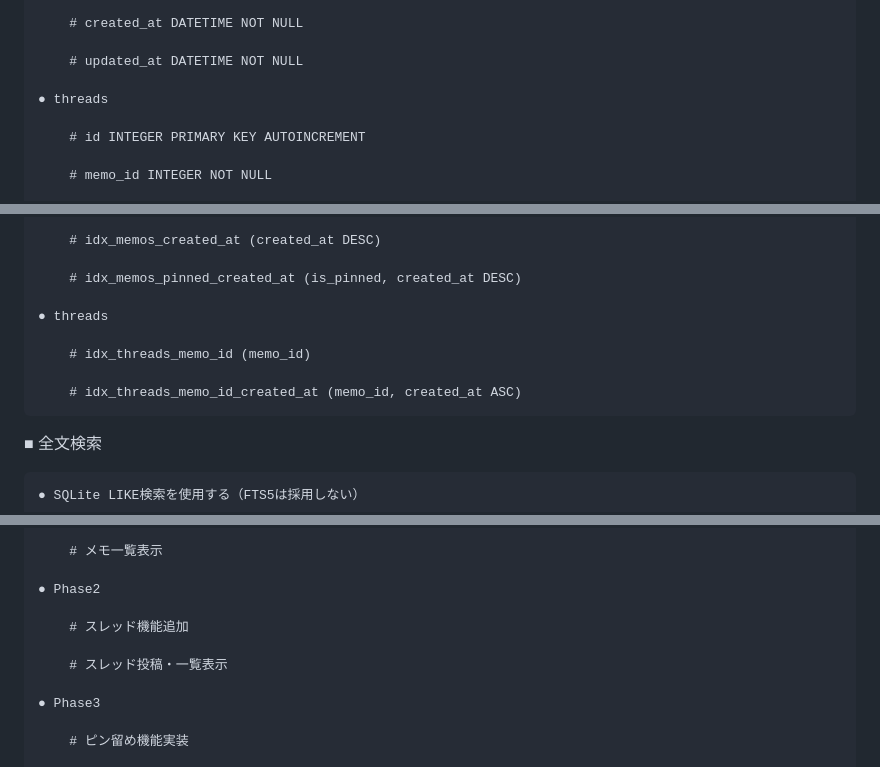
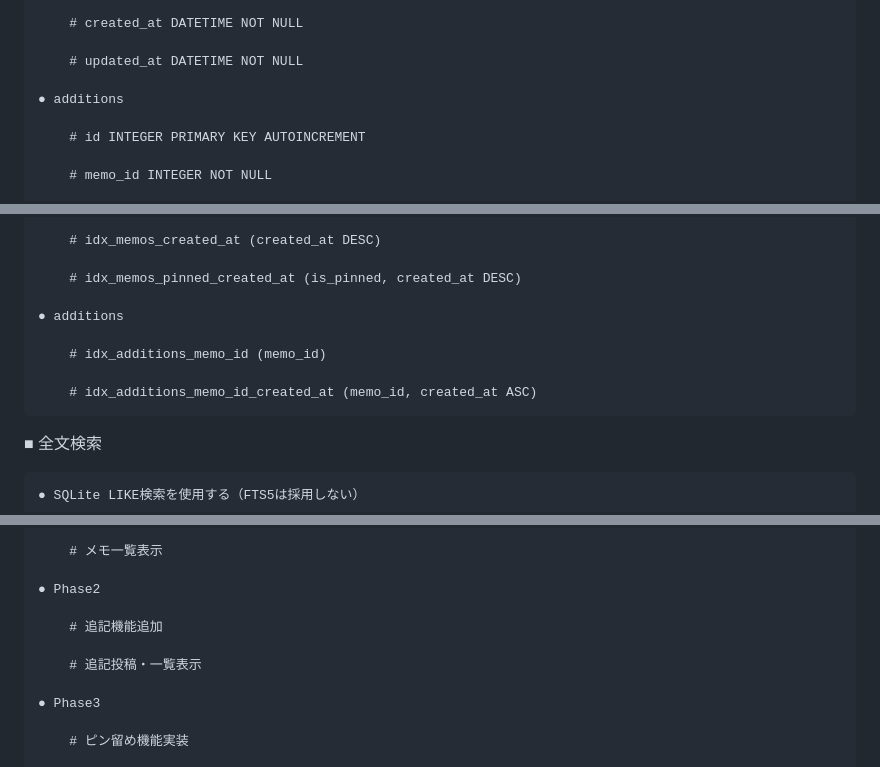
Before and after one commit to polamalu43/scrap_memo, a Markdown page: CLAUDE.md, 3 parts joined by grey strips. Rendered like a GitHub page.

Commit message:
feat: 仕様の修正

```diff
--- a/CLAUDE.md
+++ b/CLAUDE.md
@@ -119,7 +119,7 @@
 
         # updated_at DATETIME NOT NULL
 
-    ● threads
+    ● additions
 
         # id INTEGER PRIMARY KEY AUTOINCREMENT
 
@@ -139,11 +139,11 @@
 
         # idx_memos_pinned_created_at (is_pinned, created_at DESC)
 
-    ● threads
+    ● additions
 
-        # idx_threads_memo_id (memo_id)
+        # idx_additions_memo_id (memo_id)
 
-        # idx_threads_memo_id_created_at (memo_id, created_at ASC)
+        # idx_additions_memo_id_created_at (memo_id, created_at ASC)
 
 ■ 全文検索
 
@@ -212,9 +212,9 @@
 
     ● Phase2
 
-        # スレッド機能追加
+        # 追記機能追加
 
-        # スレッド投稿・一覧表示
+        # 追記投稿・一覧表示
 
     ● Phase3
 
```
